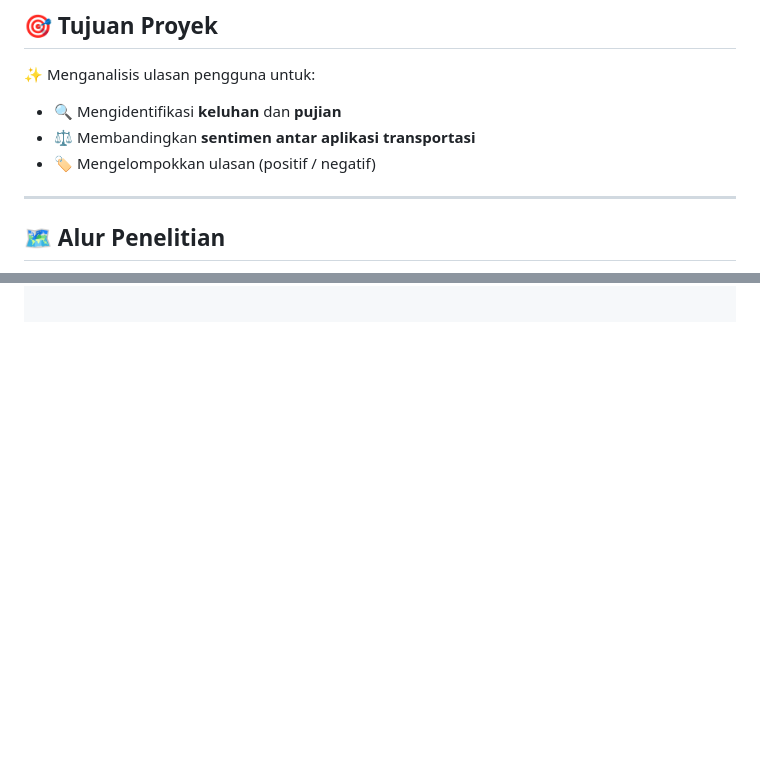
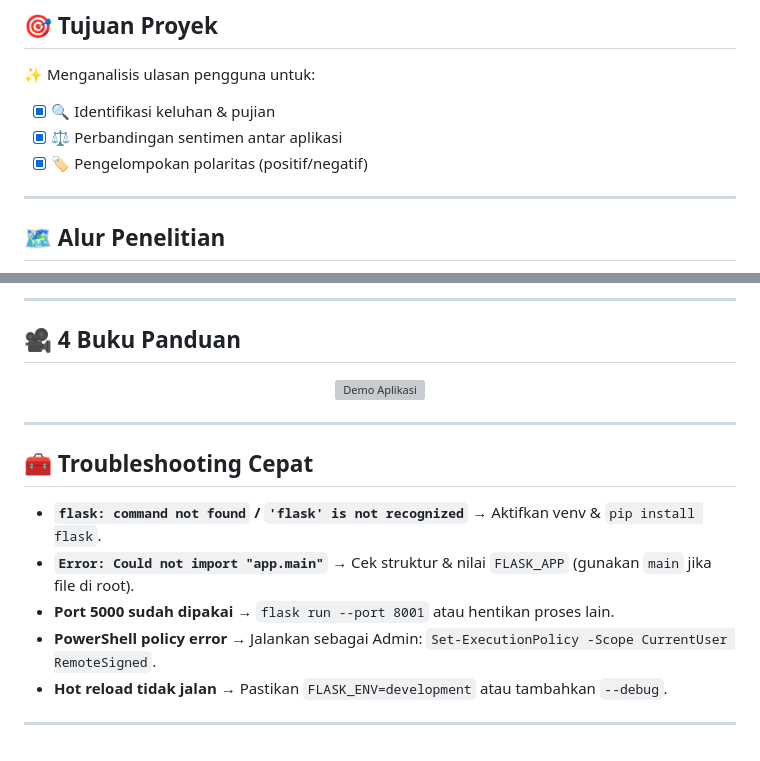
Before and after one commit to erycaaaaa/TransportApp-Sentiment-Analysis-Lexicon-Inset-SVM, a Markdown page: README.md, 2 parts joined by grey strips. GitHub-like rendering; blank space fills up the shorter version; grey boxes are pictures that could not be loaded.

```diff
--- a/README.md
+++ b/README.md
@@ -26,9 +39,10 @@ dan **Support Vector Machine (SVM)** untuk klasifikasi 🔎📊.
 
 ## 🎯 Tujuan Proyek
 ✨ Menganalisis ulasan pengguna untuk:
-- 🔍 Mengidentifikasi **keluhan** dan **pujian**
-- ⚖️ Membandingkan **sentimen antar aplikasi transportasi**
-- 🏷️ Mengelompokkan ulasan (positif / negatif)
+
+- [x] 🔍 Identifikasi keluhan & pujian
+- [x] ⚖️ Perbandingan sentimen antar aplikasi
+- [x] 🏷️ Pengelompokan polaritas (positif/negatif)
 
 ---
 
@@ -103,0 +212,19 @@ cd TransportApp-Sentiment-Analysis-Lexicon-Inset-SVM
+---
+
+## 🎥 4 Buku Panduan
+
+<p align="center">
+  <img src="/assets/demo.gif" alt="Demo Aplikasi" width="720"/>
+</p>
+
+---
+
+## 🧰 Troubleshooting Cepat
+
+* **`flask: command not found` / `'flask' is not recognized`** → Aktifkan venv & `pip install flask`.
+* **`Error: Could not import "app.main"`** → Cek struktur & nilai `FLASK_APP` (gunakan `main` jika file di root).
+* **Port 5000 sudah dipakai** → `flask run --port 8001` atau hentikan proses lain.
+* **PowerShell policy error** → Jalankan sebagai Admin: `Set-ExecutionPolicy -Scope CurrentUser RemoteSigned`.
+* **Hot reload tidak jalan** → Pastikan `FLASK_ENV=development` atau tambahkan `--debug`.
+
+---
```
Also changed, not shown: other parts of README.md (+116 -9 lines).
